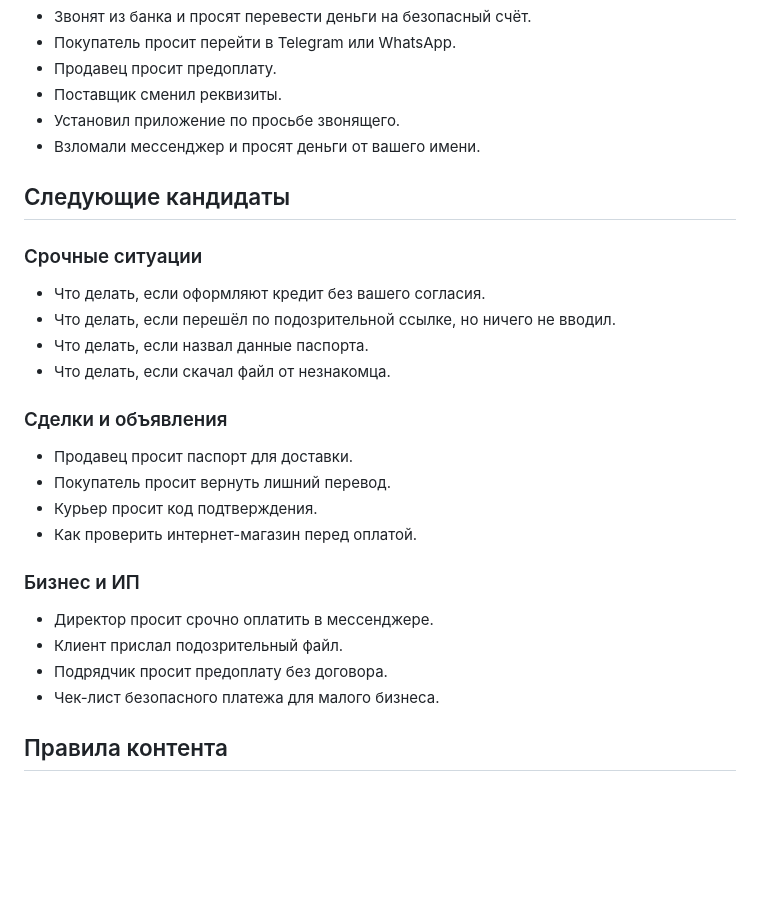
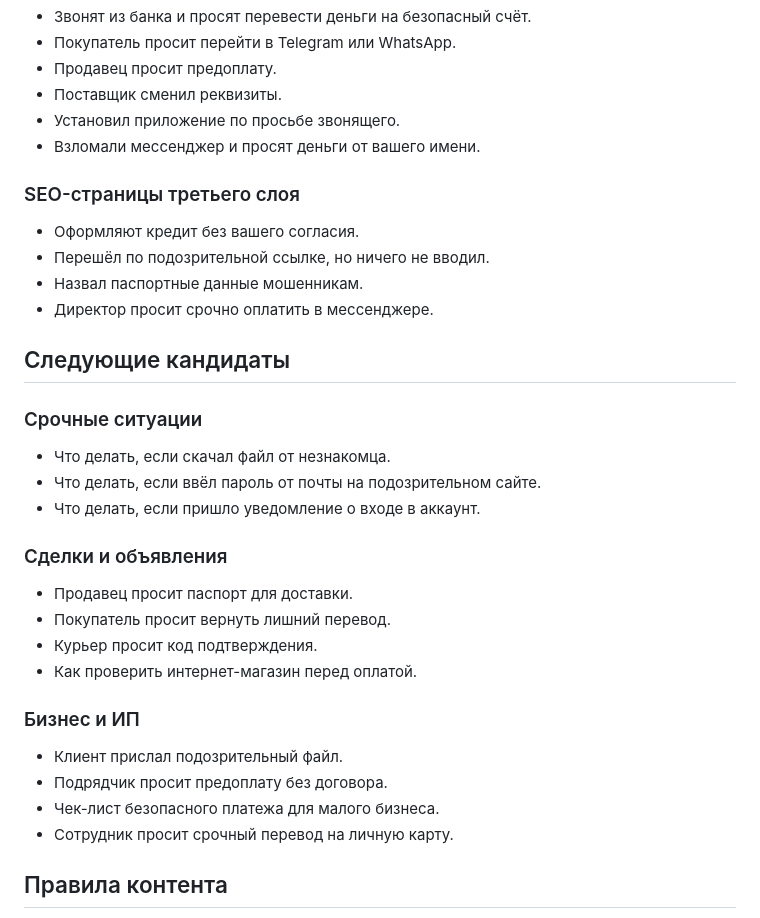
Before and after one commit to DexHTML/check-before-action, a Markdown page: docs/CONTENT_ROADMAP.md, the part around the change. Rendered like a GitHub page; blank space fills up the shorter version.

Commit message:
Update content roadmap with third SEO layer

```diff
--- a/docs/CONTENT_ROADMAP.md
+++ b/docs/CONTENT_ROADMAP.md
@@ -26,14 +26,20 @@
 - Установил приложение по просьбе звонящего.
 - Взломали мессенджер и просят деньги от вашего имени.
 
+### SEO-страницы третьего слоя
+
+- Оформляют кредит без вашего согласия.
+- Перешёл по подозрительной ссылке, но ничего не вводил.
+- Назвал паспортные данные мошенникам.
+- Директор просит срочно оплатить в мессенджере.
+
 ## Следующие кандидаты
 
 ### Срочные ситуации
 
-- Что делать, если оформляют кредит без вашего согласия.
-- Что делать, если перешёл по подозрительной ссылке, но ничего не вводил.
-- Что делать, если назвал данные паспорта.
 - Что делать, если скачал файл от незнакомца.
+- Что делать, если ввёл пароль от почты на подозрительном сайте.
+- Что делать, если пришло уведомление о входе в аккаунт.
 
 ### Сделки и объявления
 
@@ -44,10 +50,10 @@
 
 ### Бизнес и ИП
 
-- Директор просит срочно оплатить в мессенджере.
 - Клиент прислал подозрительный файл.
 - Подрядчик просит предоплату без договора.
 - Чек-лист безопасного платежа для малого бизнеса.
+- Сотрудник просит срочный перевод на личную карту.
 
 ## Правила контента
 
```
